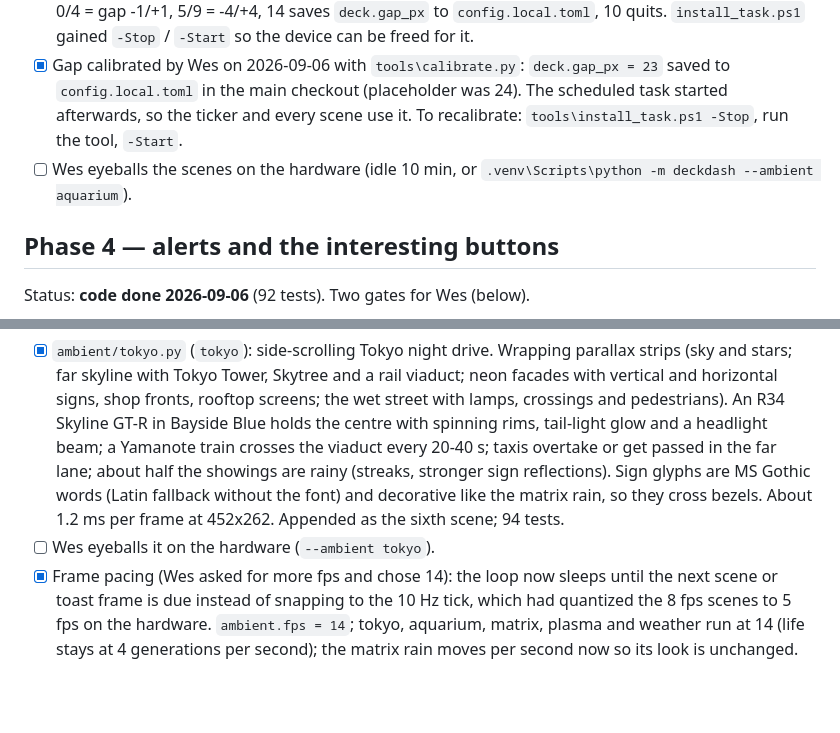
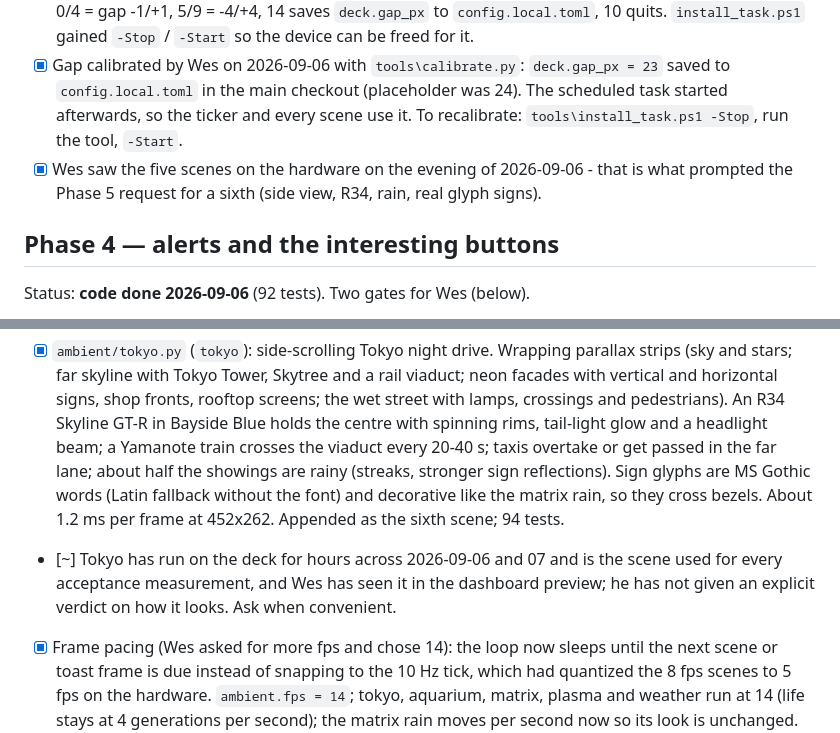
Before and after one commit to wasomma/deck-dash, a Markdown page: PHASES.md, 2 parts joined by grey strips. Drawn GitHub-style; blank space fills up the shorter version.

Commit message:
PHASES: close the second-launch box, correct two stale review boxes
A second launch against the live task's mutex opens the dashboard and exits 0,
verified 12:36; the check runs before the deck is opened so the hardware is
never touched. The Phase 3 "eyeball the scenes" box was already satisfied on
2026-09-06 (it is what prompted the Phase 5 request); tokyo still has no
explicit verdict from Wes, so that one is marked as pending rather than done.

Co-Authored-By: Claude Opus 5 <noreply@anthropic.com>

```diff
--- a/PHASES.md
+++ b/PHASES.md
@@ -73,7 +73,7 @@ Status: **code done 2026-09-06** (previews in `sim/ambient-*.png`, all scenes un
 - [x] Lock: `session.py` polls the input desktop every 5 s; two positives in a row (so a UAC prompt does not count) -> brightness 0 and no rendering; unlock restores brightness and the board. Night brightness unchanged (30% 22:00-07:00).
 - [x] `tools/calibrate.py`: circle, diagonals and cross drawn across the whole canvas on the real deck; keys 0/4 = gap -1/+1, 5/9 = -4/+4, 14 saves `deck.gap_px` to `config.local.toml`, 10 quits. `install_task.ps1` gained `-Stop` / `-Start` so the device can be freed for it.
 - [x] Gap calibrated by Wes on 2026-09-06 with `tools\calibrate.py`: `deck.gap_px = 23` saved to `config.local.toml` in the main checkout (placeholder was 24). The scheduled task started afterwards, so the ticker and every scene use it. To recalibrate: `tools\install_task.ps1 -Stop`, run the tool, `-Start`.
-- [ ] Wes eyeballs the scenes on the hardware (idle 10 min, or `.venv\Scripts\python -m deckdash --ambient aquarium`).
+- [x] Wes saw the five scenes on the hardware on the evening of 2026-09-06 - that is what prompted the Phase 5 request for a sixth (side view, R34, rain, real glyph signs).
 
 ## Phase 4 — alerts and the interesting buttons
 Status: **code done 2026-09-06** (92 tests). Two gates for Wes (below).
@@ -89,7 +89,7 @@ Out of scope by decision: audio-reactive bars.
 ## Phase 5 — more scenes
 Requested by Wes on the evening of 2026-09-06 after seeing the five scenes on the hardware (spec: side view, R34 Skyline, rain on about half the showings, real glyph signs, sixth in the rotation).
 - [x] `ambient/tokyo.py` (`tokyo`): side-scrolling Tokyo night drive. Wrapping parallax strips (sky and stars; far skyline with Tokyo Tower, Skytree and a rail viaduct; neon facades with vertical and horizontal signs, shop fronts, rooftop screens; the wet street with lamps, crossings and pedestrians). An R34 Skyline GT-R in Bayside Blue holds the centre with spinning rims, tail-light glow and a headlight beam; a Yamanote train crosses the viaduct every 20-40 s; taxis overtake or get passed in the far lane; about half the showings are rainy (streaks, stronger sign reflections). Sign glyphs are MS Gothic words (Latin fallback without the font) and decorative like the matrix rain, so they cross bezels. About 1.2 ms per frame at 452x262. Appended as the sixth scene; 94 tests.
-- [ ] Wes eyeballs it on the hardware (`--ambient tokyo`).
+- [~] Tokyo has run on the deck for hours across 2026-09-06 and 07 and is the scene used for every acceptance measurement, and Wes has seen it in the dashboard preview; he has not given an explicit verdict on how it looks. Ask when convenient.
 - [x] Frame pacing (Wes asked for more fps and chose 14): the loop now sleeps until the next scene or toast frame is due instead of snapping to the 10 Hz tick, which had quantized the 8 fps scenes to 5 fps on the hardware. `ambient.fps = 14`; tokyo, aquarium, matrix, plasma and weather run at 14 (life stays at 4 generations per second); the matrix rain moves per second now so its look is unchanged. Once a minute in ambient mode the log reports the achieved fps and the flush cost. 95 tests.
 - [x] Measured on the deck 2026-09-06 20:11 (tokyo, one minute): 13.9 fps at target 14, flush avg 62 ms, max 69 ms, 14.5 keys per frame. The 71 ms frame period holds; 16 would not (bus limit).
 
```
Also changed, not shown: other parts of PHASES.md (+1 -1 lines).
